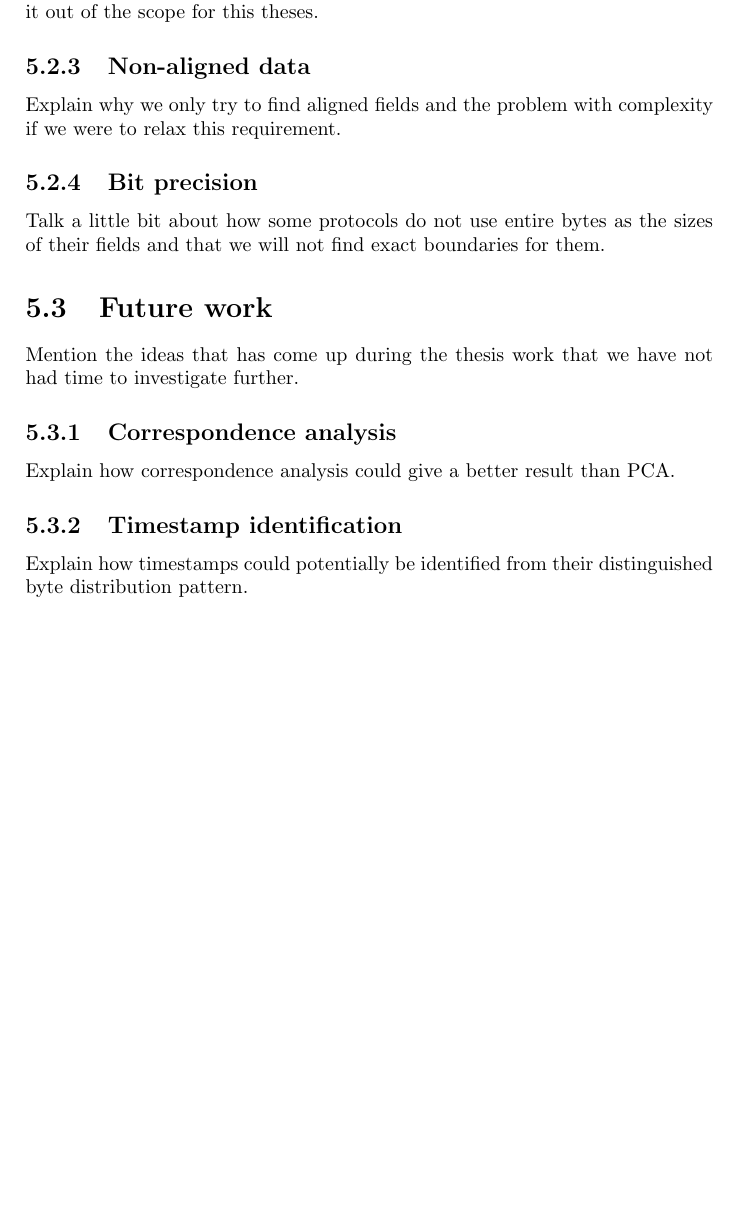
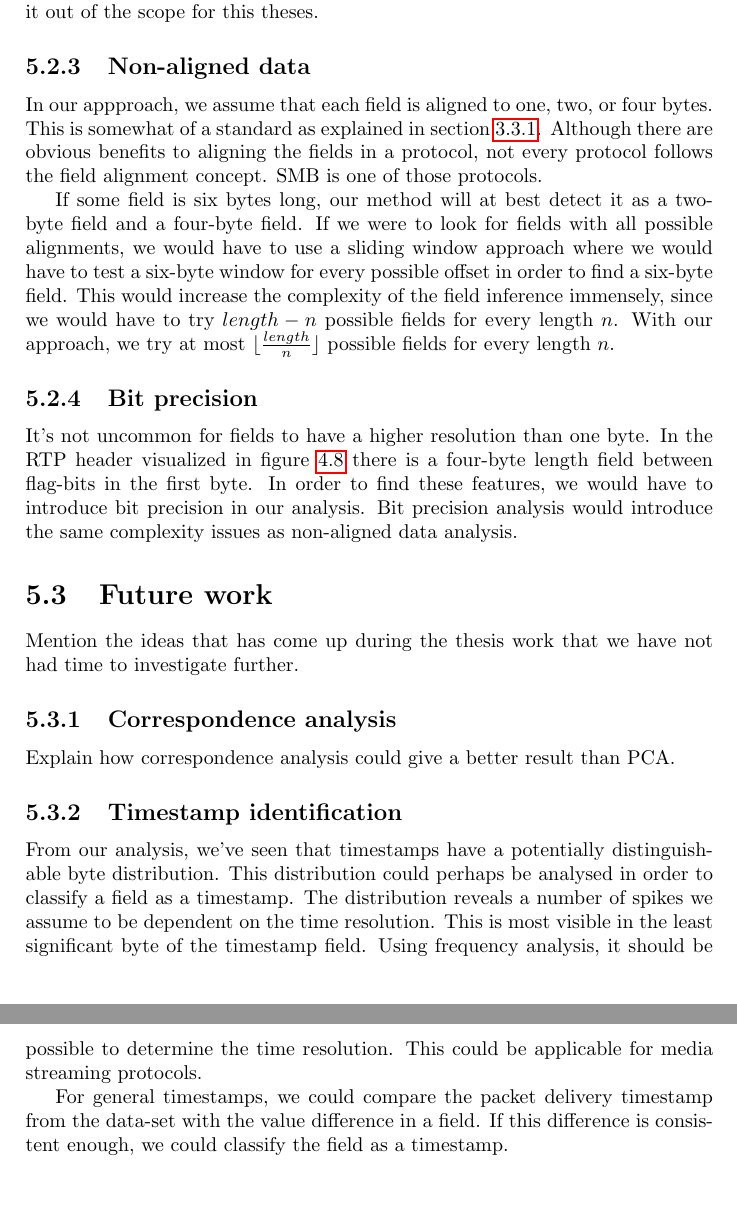
Before and after one commit to CarlEkerot/Exjobb, a LaTeX thesis (doc/report.tex): part of page 35 of 37 before the commit and two parts of pages 35 and 36 of 38 after it, the two joined at a grey line, cut so that both start at the same text, the shorter picture padded with empty space. Compiled offline with pdfLaTeX.

Commit message:
Added more info to discussion. Added comment on how the RTP data set messes up incremental field.

```diff
--- a/doc/report.tex
+++ b/doc/report.tex
@@ -1612,12 +1616,30 @@ extended fields. This type of analysis has not been taken into account as we
 deem it out of the scope for this theses.
 
 \subsection{Non-aligned data}
-Explain why we only try to find aligned fields and the problem with complexity
-if we were to relax this requirement.
+In our appproach, we assume that each field is aligned to one, two, or four
+bytes. This is somewhat of a standard as explained in
+section~\ref{sec:simplifications}. Although there are obvious benefits to
+aligning the fields in a protocol, not every protocol follows the field
+alignment concept. SMB is one of those protocols.
+
+If some field is six bytes long, our method will at best detect it as a
+two-byte field and a four-byte field. If we were to look for fields with
+all possible alignments, we would have to use a sliding window approach where
+we would have to test a six-byte window for every possible offset in order
+to find a six-byte field. This would increase the complexity of the field
+inference immensely, since we would have to try $length - n$ possible fields
+for every length $n$. With our approach, we try at most
+$\lfloor \frac{length}{n} \rfloor$ possible fields for every length $n$.
 
 \subsection{Bit precision}
-Talk a little bit about how some protocols do not use entire bytes as the sizes
-of their fields and that we will not find exact boundaries for them.
+It's not uncommon for fields to have a higher resolution than one byte. In
+the RTP header visualized in figure~\ref{bf:rtp} there is a four-byte length
+field between flag-bits in the first byte. In order to find these features,
+we would have to introduce bit precision in our analysis. Bit precision
+analysis would introduce the same complexity issues as non-aligned data
+analysis.
+
+% Skriv mer här
 
 \section{Future work}
 Mention the ideas that has come up during the thesis work that we have not had
@@ -1627,8 +1649,17 @@ time to investigate further.
 Explain how correspondence analysis could give a better result than PCA.
 
 \subsection{Timestamp identification}
-Explain how timestamps could potentially be identified from their distinguished
-byte distribution pattern.
+From our analysis, we've seen that timestamps have a potentially
+distinguishable byte distribution. This distribution could perhaps be analysed
+in order to classify a field as a timestamp. The distribution reveals a number
+of spikes we assume to be dependent on the time resolution. This is most
+visible in the least significant byte of the timestamp field. Using frequency
+analysis, it should be possible to determine the time resolution. This could
+be applicable for media streaming protocols.
+
+For general timestamps, we could compare the packet delivery timestamp from
+the data-set with the value difference in a field. If this difference is
+consistent enough, we could classify the field as a timestamp.
 
 \bibliographystyle{plainnat}
 \bibliography{thesis}
```
Also changed, not shown: doc/report.pdf, doc/report.tex (4 more changed lines).
